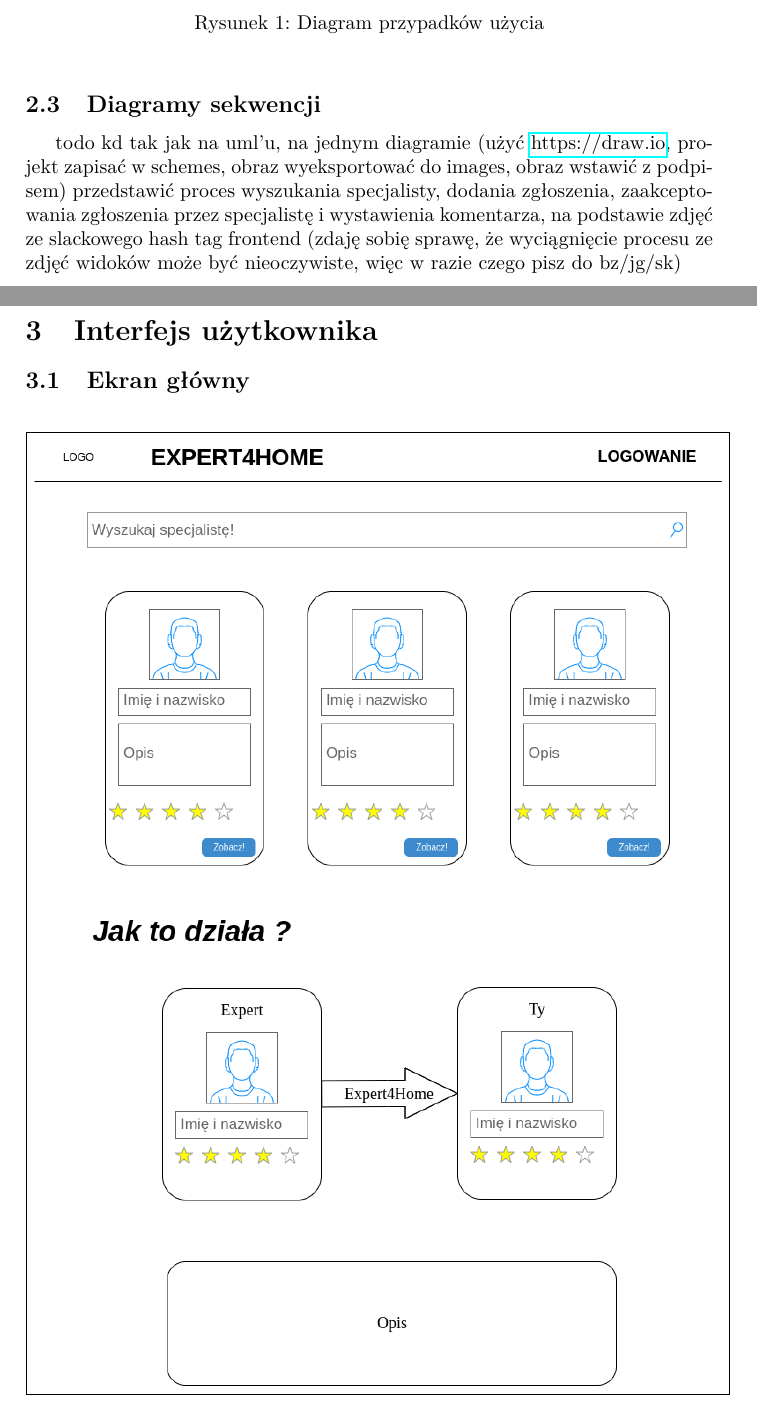
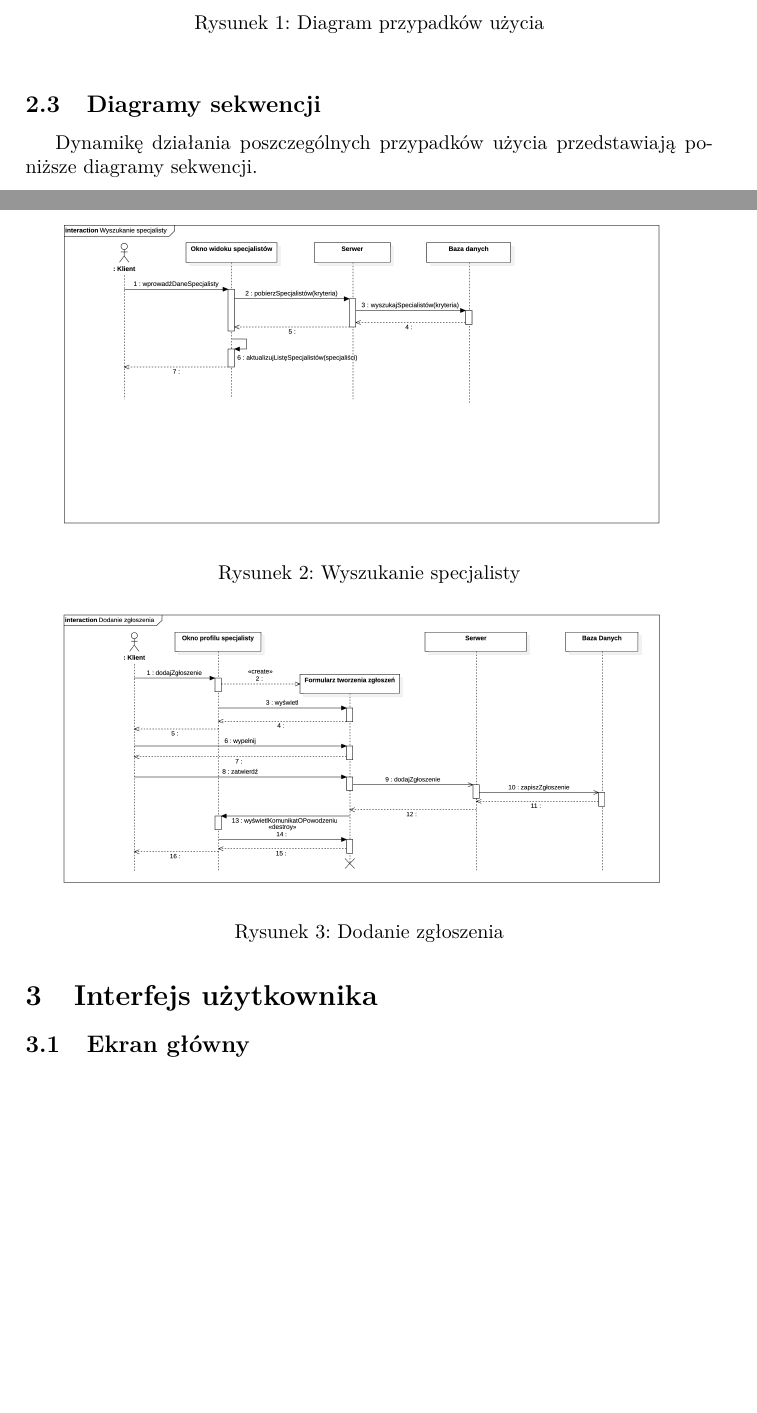
Before and after one commit to soczystys/expert4home, a LaTeX document (docs/specification_document.tex): two parts of pages 3 and 4 of 14 before the commit and two parts of pages 3 and 4 of 16 after it, joined at a grey line, cut so that both start at the same text, the shorter picture padded with empty space. Compiled offline with pdfLaTeX.

Commit message:
Add sequence diagrams to documentation

```diff
--- a/docs/specification_document.tex
+++ b/docs/specification_document.tex
@@ -73,7 +73,16 @@
   \end{figure}
 
   \subsection{Diagramy sekwencji}
-	todo kd tak jak na uml'u, na jednym diagramie (użyć \url{https://draw.io}, projekt zapisać w schemes, obraz wyeksportować do images, obraz wstawić z podpisem) przedstawić proces wyszukania specjalisty, dodania zgłoszenia, zaakceptowania zgłoszenia przez specjalistę i wystawienia komentarza, na podstawie zdjęć ze slackowego hash tag frontend (zdaję sobię sprawę, że wyciągnięcie procesu ze zdjęć widoków może być nieoczywiste, więc w razie czego pisz do bz/jg/sk)
-	\newpage
+	Dynamikę działania poszczególnych przypadków użycia przedstawiają poniższe diagramy sekwencji.
 
-	\section{Interfejs użytkownika}
+	\begin{figure}[h]
+		\centering
+		\includegraphics[width=0.9\textwidth{}]{Wyszukanie_specjalisty.png}
+		\caption{Wyszukanie specjalisty}
+		\label{fig:sequenceDiagramSearchForExpert}
+	\end{figure}
+
+	\begin{figure}[h]
+		\centering
+		\includegraphics[width=0.9\textwidth{}]{Dodanie_zgloszenia.png}
+		\caption{Dodanie zgłoszenia}
@@ -80,3 +103,8 @@
+		\label{fig:sequenceDiagramAddComment}
+	\end{figure}
+
+
+\section{Interfejs użytkownika}
 
 	\subsection{Ekran główny}
 	\begin{figure}[!htbp]
```
Also changed, not shown: docs/specification_document.tex (14 more changed lines).
